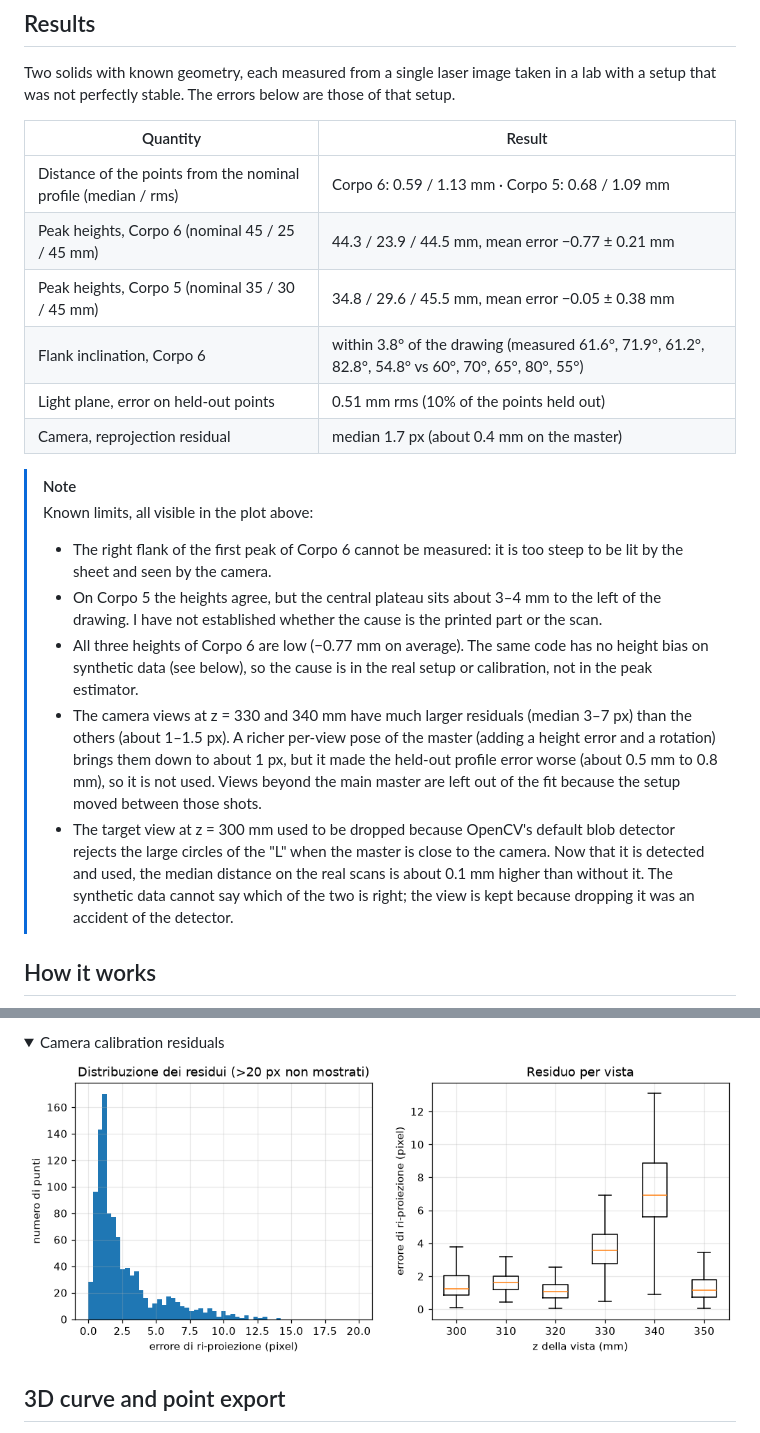
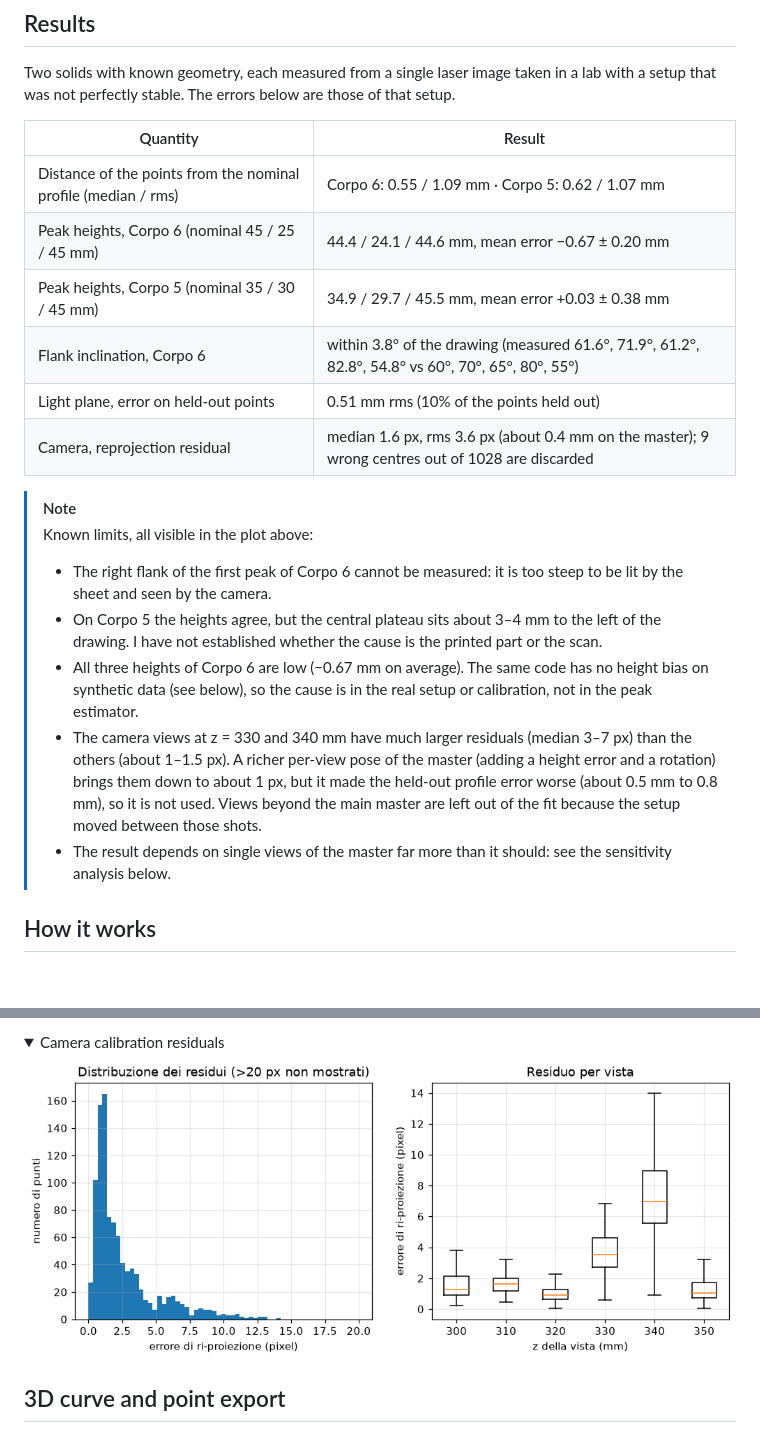
Before and after one commit to SickCiQuattro/lightsheet3d, a Markdown page: README.md, 2 parts joined by grey strips. Rendered like a GitHub page; pictures changed too: docs/figures/camera_residuals.png; folded sections open; blank space fills up the shorter version.

Commit message:
Add leave-one-view-out sensitivity analysis and discard wrong circle centres before the camera fit

```diff
--- a/README.md
+++ b/README.md
@@ -17,20 +17,20 @@ Two solids with known geometry, each measured from a single laser image taken in
 
 | Quantity | Result |
 |---|---|
-| Distance of the points from the nominal profile (median / rms) | Corpo 6: 0.59 / 1.13 mm · Corpo 5: 0.68 / 1.09 mm |
-| Peak heights, Corpo 6 (nominal 45 / 25 / 45 mm) | 44.3 / 23.9 / 44.5 mm, mean error −0.77 ± 0.21 mm |
-| Peak heights, Corpo 5 (nominal 35 / 30 / 45 mm) | 34.8 / 29.6 / 45.5 mm, mean error −0.05 ± 0.38 mm |
+| Distance of the points from the nominal profile (median / rms) | Corpo 6: 0.55 / 1.09 mm · Corpo 5: 0.62 / 1.07 mm |
+| Peak heights, Corpo 6 (nominal 45 / 25 / 45 mm) | 44.4 / 24.1 / 44.6 mm, mean error −0.67 ± 0.20 mm |
+| Peak heights, Corpo 5 (nominal 35 / 30 / 45 mm) | 34.9 / 29.7 / 45.5 mm, mean error +0.03 ± 0.38 mm |
 | Flank inclination, Corpo 6 | within 3.8° of the drawing (measured 61.6°, 71.9°, 61.2°, 82.8°, 54.8° vs 60°, 70°, 65°, 80°, 55°) |
 | Light plane, error on held-out points | 0.51 mm rms (10% of the points held out) |
-| Camera, reprojection residual | median 1.7 px (about 0.4 mm on the master) |
+| Camera, reprojection residual | median 1.6 px, rms 3.6 px (about 0.4 mm on the master); 9 wrong centres out of 1028 are discarded |
 
 > [!NOTE]
 > Known limits, all visible in the plot above:
 > - The right flank of the first peak of Corpo 6 cannot be measured: it is too steep to be lit by the sheet and seen by the camera.
 > - On Corpo 5 the heights agree, but the central plateau sits about 3–4 mm to the left of the drawing. I have not established whether the cause is the printed part or the scan.
-> - All three heights of Corpo 6 are low (−0.77 mm on average). The same code has no height bias on synthetic data (see below), so the cause is in the real setup or calibration, not in the peak estimator.
+> - All three heights of Corpo 6 are low (−0.67 mm on average). The same code has no height bias on synthetic data (see below), so the cause is in the real setup or calibration, not in the peak estimator.
 > - The camera views at z = 330 and 340 mm have much larger residuals (median 3–7 px) than the others (about 1–1.5 px). A richer per-view pose of the master (adding a height error and a rotation) brings them down to about 1 px, but it made the held-out profile error worse (about 0.5 mm to 0.8 mm), so it is not used. Views beyond the main master are left out of the fit because the setup moved between those shots.
-> - The target view at z = 300 mm used to be dropped because OpenCV's default blob detector rejects the large circles of the "L" when the master is close to the camera. Now that it is detected and used, the median distance on the real scans is about 0.1 mm higher than without it. The synthetic data cannot say which of the two is right; the view is kept because dropping it was an accident of the detector.
+> - The result depends on single views of the master far more than it should: see the sensitivity analysis below.
 
 ## How it works
 
```
Also changed, not shown: other parts of README.md (+25 -8 lines), docs/figures/light_plane.png, docs/figures/profiles_vs_nominal.png, docs/figures/scan_3d.png, docs/figures/uncertainty_leave_one_view_out.png (added), 11 other files.
